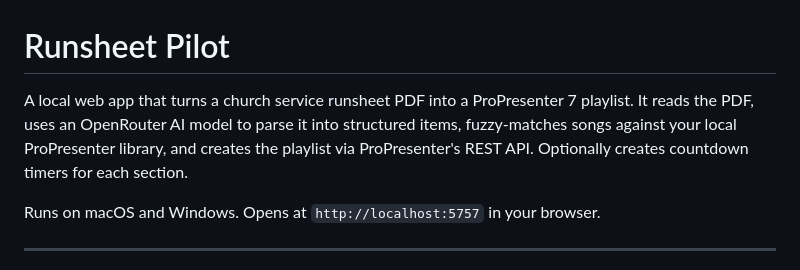
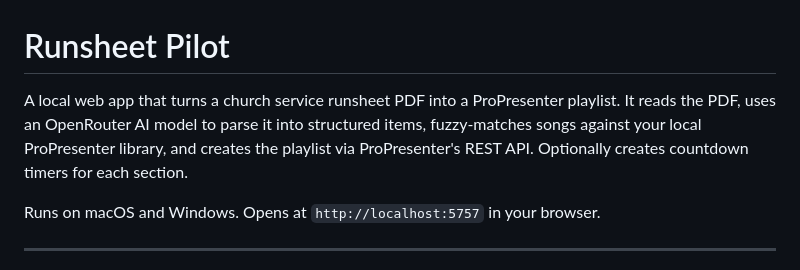
Before and after one commit to jimhoggey/Runsheetpilot, a Markdown page: README.md, the part around the change. Rendered like a GitHub page.

```diff
--- a/README.md
+++ b/README.md
@@ -1,6 +1,6 @@
 # Runsheet Pilot
 
-A local web app that turns a church service runsheet PDF into a ProPresenter 7 playlist. It reads the PDF, uses an OpenRouter AI model to parse it into structured items, fuzzy-matches songs against your local ProPresenter library, and creates the playlist via ProPresenter's REST API. Optionally creates countdown timers for each section.
+A local web app that turns a church service runsheet PDF into a ProPresenter playlist. It reads the PDF, uses an OpenRouter AI model to parse it into structured items, fuzzy-matches songs against your local ProPresenter library, and creates the playlist via ProPresenter's REST API. Optionally creates countdown timers for each section.
 
 Runs on macOS and Windows. Opens at `http://localhost:5757` in your browser.
 
```
